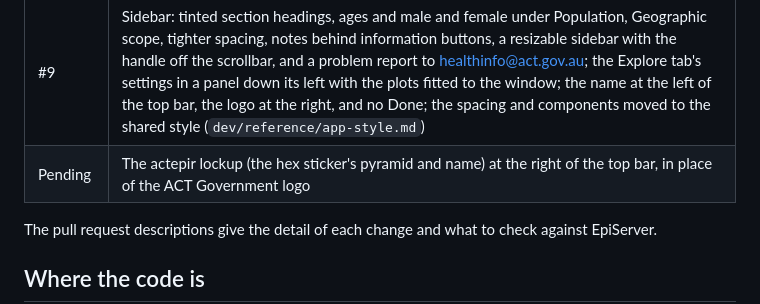
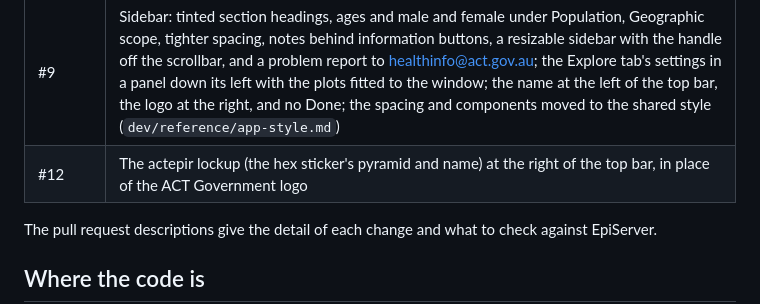
Before and after one commit to actepi/actepir, a Markdown page: dev/notes/dsr-calculator.md, the part around the change. Rendered like a GitHub page.

Commit message:
Notes: record pull request #12
Co-Authored-By: Claude Opus 5.5 <noreply@anthropic.com>
Claude-Session: https://claude.ai/code/session_01QoMD2AoAugfuPxEhXUix5S

```diff
--- a/dev/notes/dsr-calculator.md
+++ b/dev/notes/dsr-calculator.md
@@ -13,7 +13,7 @@
 | #7 | Searching diagnosis codes by condition, with ICD-10-AM titles from `Analysis.dbo.ICD10AM`, and each code entered spelt out below the box; APC procedure codes and ACHI blocks, searched the same way, combined with diagnoses by and or or |
 | #8 | Cleanup: no map or funnel plot at state level, the static Map tab and Australian residents removed, a Download menu (map or funnel plot, PDF or PNG) and brand-coloured toolbars on the Explore tab, a second highlight colour in Counts by age, and an add-in for each app in place of the menu (browser only) |
 | #9 | Sidebar: tinted section headings, ages and male and female under Population, Geographic scope, tighter spacing, notes behind information buttons, a resizable sidebar with the handle off the scrollbar, and a problem report to healthinfo@act.gov.au; the Explore tab's settings in a panel down its left with the plots fitted to the window; the name at the left of the top bar, the logo at the right, and no Done; the spacing and components moved to the shared style (`dev/reference/app-style.md`) |
-| Pending | The actepir lockup (the hex sticker's pyramid and name) at the right of the top bar, in place of the ACT Government logo |
+| #12 | The actepir lockup (the hex sticker's pyramid and name) at the right of the top bar, in place of the ACT Government logo |
 
 The pull request descriptions give the detail of each change and what to check against EpiServer.
 
```
